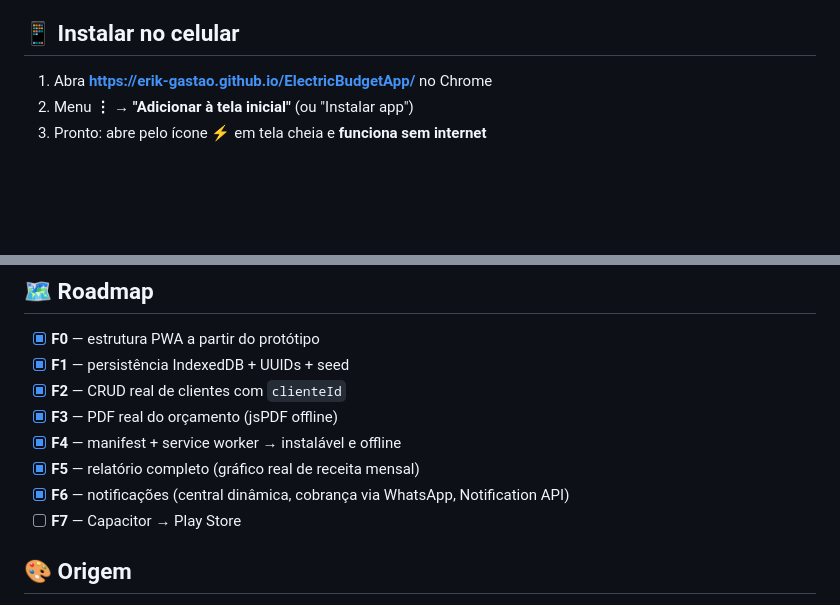
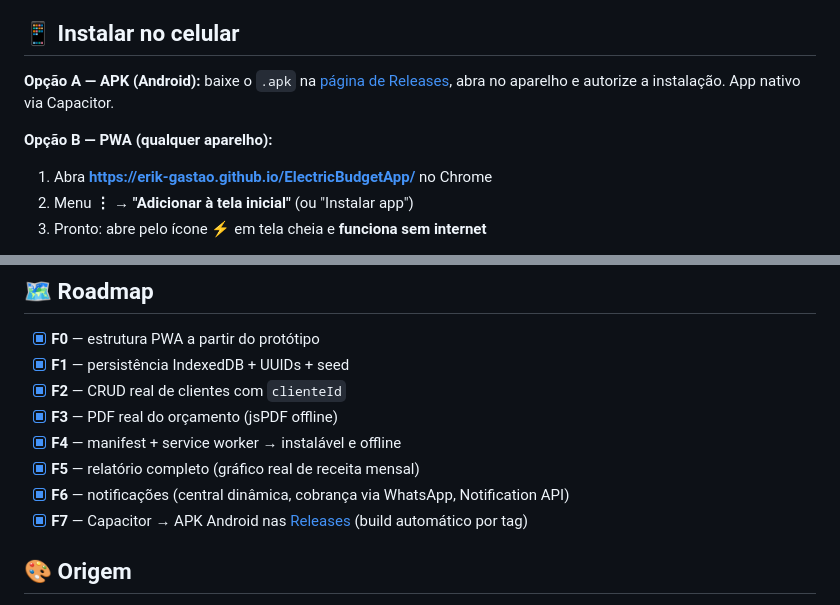
Before and after one commit to erik-gastao/ElectricBudgetApp, a Markdown page: README.md, 2 parts joined by grey strips. GitHub-like rendering; blank space fills up the shorter version.

Commit message:
docs: APK nas Releases — badge de download e instrução de instalação
Co-Authored-By: Claude Fable 5 <noreply@anthropic.com>

```diff
--- a/README.md
+++ b/README.md
@@ -45,6 +46,9 @@ Eletricista autônomo gerencia o negócio em caderno e planilha: orçamento feit
 
 ## 📱 Instalar no celular
 
+**Opção A — APK (Android):** baixe o `.apk` na [página de Releases](https://github.com/erik-gastao/ElectricBudgetApp/releases/latest), abra no aparelho e autorize a instalação. App nativo via Capacitor.
+
+**Opção B — PWA (qualquer aparelho):**
 1. Abra **https://erik-gastao.github.io/ElectricBudgetApp/** no Chrome
 2. Menu **⋮** → **"Adicionar à tela inicial"** (ou "Instalar app")
 3. Pronto: abre pelo ícone ⚡ em tela cheia e **funciona sem internet**
@@ -134,7 +138,7 @@ Suíte E2E com Puppeteer + Chrome real cobrindo: seed e hidratação, CRUDs, flu
 - [x] **F4** — manifest + service worker → instalável e offline
 - [x] **F5** — relatório completo (gráfico real de receita mensal)
 - [x] **F6** — notificações (central dinâmica, cobrança via WhatsApp, Notification API)
-- [ ] **F7** — Capacitor → Play Store
+- [x] **F7** — Capacitor → APK Android nas [Releases](https://github.com/erik-gastao/ElectricBudgetApp/releases) (build automático por tag)
 
 ## 🎨 Origem
 
```
Also changed, not shown: other parts of README.md (+2 -1 lines).
